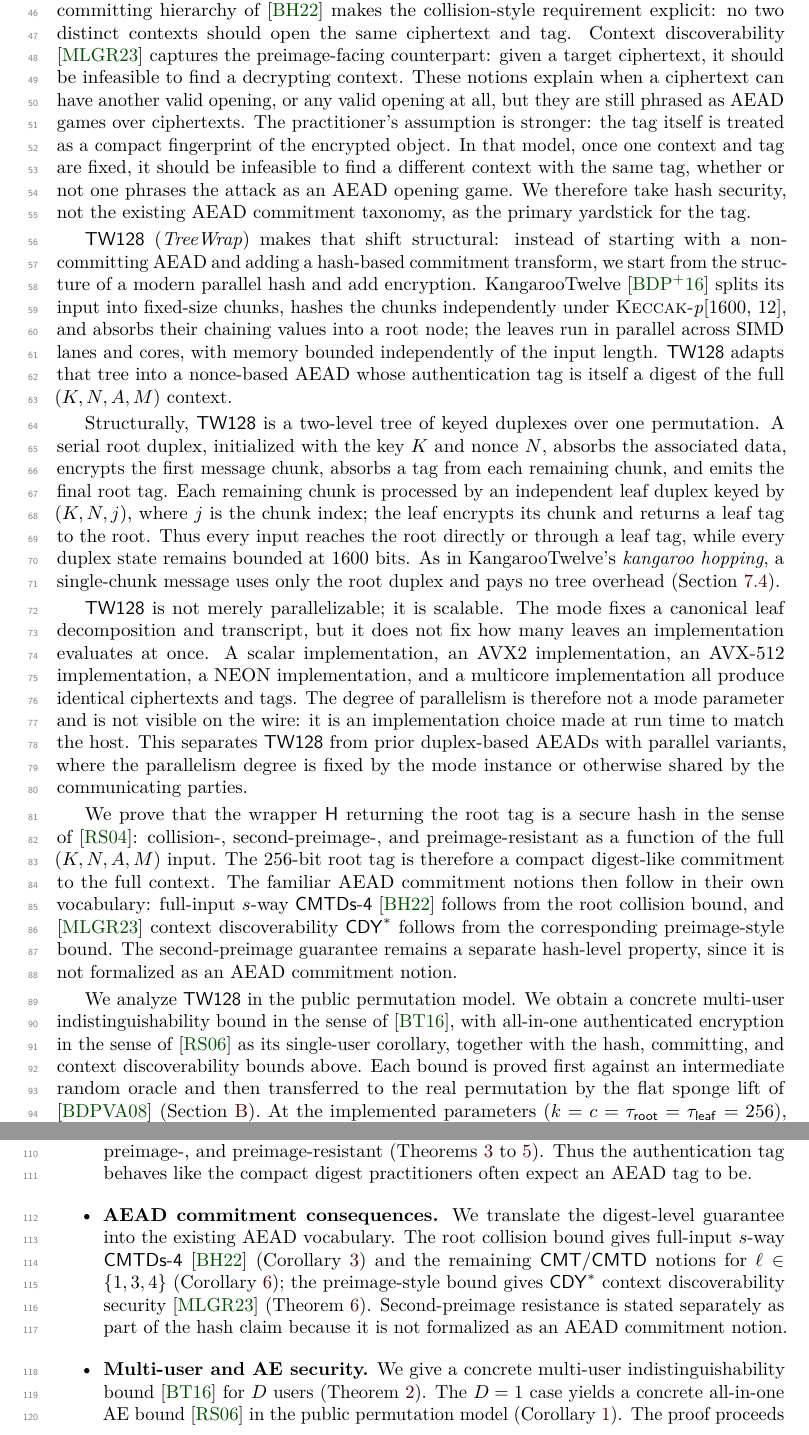
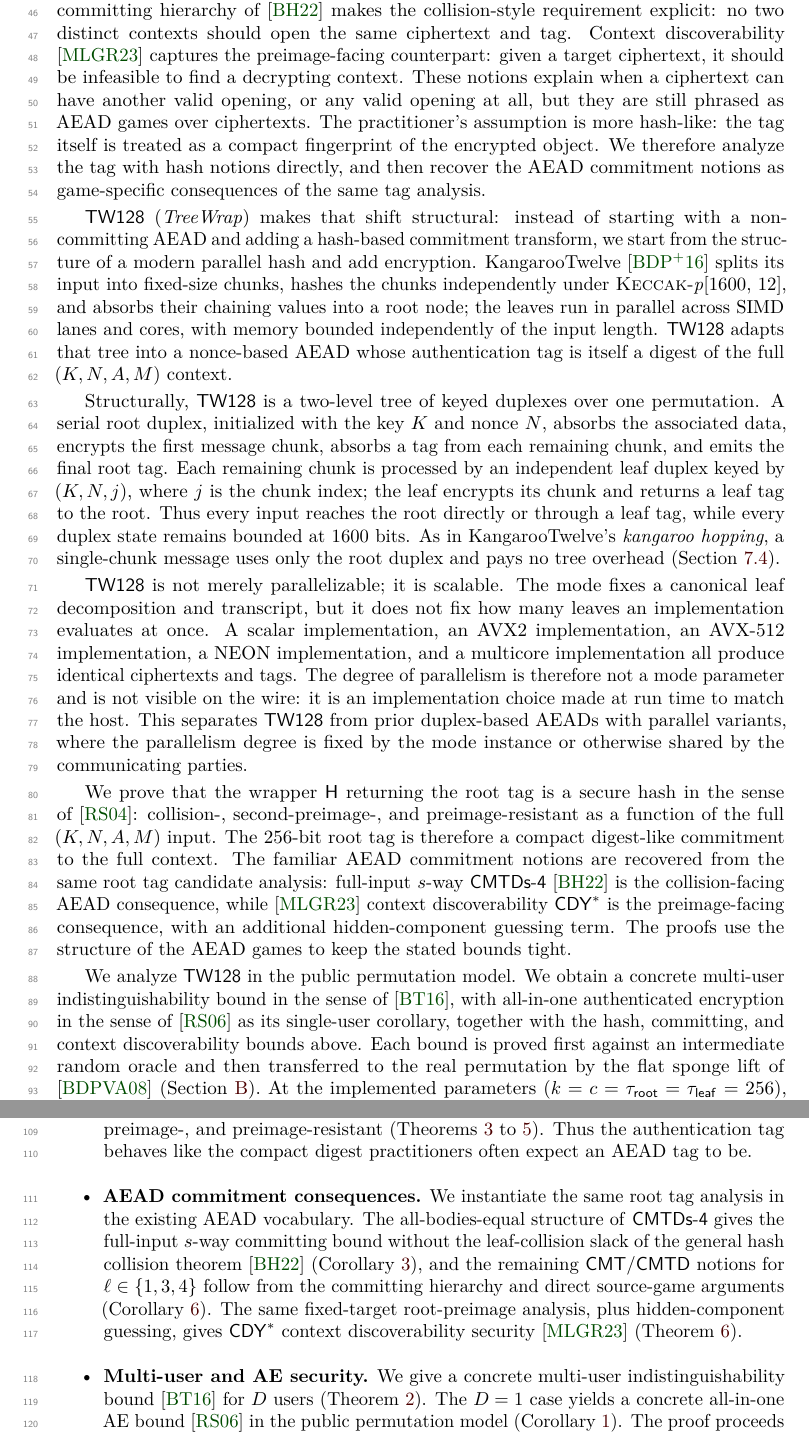
Before and after one commit to codahale/treewrap, a LaTeX document (paper/main.tex, which reads paper/sections/01-introduction.tex): two parts of pages 2 and 3 of 65, joined at a grey line, cut so that both start at the same text. Compiled offline with pdfLaTeX.

Commit message:
Clarify intro commitment framing
Frame CMTDs-4 and CDY* as AEAD-facing consequences of the shared tag analysis rather than black-box corollaries of the hash theorems. Clean up root tag terminology and refresh the compiled paper PDF.

```diff
--- a/paper/sections/01-introduction.tex
+++ b/paper/sections/01-introduction.tex
@@ -31,12 +31,11 @@ same ciphertext and tag. Context discoverability \cite{MLGR23} captures the
 preimage-facing counterpart: given a target ciphertext, it should be infeasible
 to find a decrypting context. These notions explain when a ciphertext can have
 another valid opening, or any valid opening at all, but they are still phrased
-as AEAD games over ciphertexts. The practitioner's assumption is stronger: the
-tag itself is treated as a compact fingerprint of the encrypted object. In that
-model, once one context and tag are fixed, it should be infeasible to find a
-different context with the same tag, whether or not one phrases the attack as
-an AEAD opening game. We therefore take hash security, not the existing AEAD
-commitment taxonomy, as the primary yardstick for the tag.
+as AEAD games over ciphertexts. The practitioner's assumption is more
+hash-like: the tag itself is treated as a compact fingerprint of the encrypted
+object. We therefore analyze the tag with hash notions directly, and then
+recover the AEAD commitment notions as game-specific consequences of the same
+tag analysis.
 
 \TW{} (\emph{TreeWrap}) makes that shift structural: instead of starting with a
 non-committing AEAD and adding a hash-based commitment transform, we start from the
@@ -75,12 +74,12 @@ We prove that the wrapper $\HTW$ returning the root tag is a secure hash in the
 sense of \cite{RS04}: collision-, second-preimage-, and preimage-resistant as a
 function of the full $(K, N, A, M)$ input. The $256$-bit root tag is therefore a
 compact digest-like commitment to the full context. The familiar AEAD
-commitment notions then follow in their own vocabulary: full-input
-$s$-way \textsf{CMTDs-4} \cite{BH22} follows from the root collision bound, and
-\cite{MLGR23} context discoverability $\mathsf{CDY}^\ast$ follows from the
-corresponding preimage-style bound. The second-preimage guarantee remains a
-separate hash-level property, since it is not formalized as an AEAD commitment
-notion.
+commitment notions are recovered from the same root tag candidate analysis:
+full-input $s$-way \textsf{CMTDs-4} \cite{BH22} is the collision-facing AEAD
+consequence, while \cite{MLGR23} context discoverability
+$\mathsf{CDY}^\ast$ is the preimage-facing consequence, with an additional
+hidden-component guessing term. The proofs use the structure of the AEAD games
+to keep the stated bounds tight.
 
 We analyze \TW{} in the public permutation model. We obtain a concrete
 multi-user indistinguishability bound in the sense of \cite{BT16}, with
@@ -118,15 +117,16 @@ authentication, and commitment.
   authentication tag behaves like the compact digest practitioners often expect
   an AEAD tag to be.
 
-\item \textbf{AEAD commitment consequences.} We translate the digest-level
-  guarantee into the existing AEAD vocabulary. The root collision bound gives
-  full-input $s$-way \textsf{CMTDs-4} \cite{BH22} (\Cref{cor:cmtds4}) and the
-  remaining \textsf{CMT}/\textsf{CMTD} notions for $\ell \in \{1, 3, 4\}$
-  (\Cref{cor:committing-combined}); the preimage-style bound gives
+\item \textbf{AEAD commitment consequences.} We instantiate the same root tag
+  analysis in the existing AEAD vocabulary. The all-bodies-equal structure of
+  \textsf{CMTDs-4} gives the full-input $s$-way committing bound without the
+  leaf-collision slack of the general hash collision theorem \cite{BH22}
+  (\Cref{cor:cmtds4}), and the remaining \textsf{CMT}/\textsf{CMTD} notions
+  for $\ell \in \{1, 3, 4\}$ follow from the committing hierarchy and direct
+  source-game arguments (\Cref{cor:committing-combined}). The same fixed-target
+  root-preimage analysis, plus hidden-component guessing, gives
   $\mathsf{CDY}^\ast$ context discoverability security \cite{MLGR23}
-  (\Cref{thm:cdy-full}). Second-preimage resistance is stated separately as
-  part of the hash claim because it is not formalized as an AEAD commitment
-  notion.
+  (\Cref{thm:cdy-full}).
 
 \item \textbf{Multi-user and AE security.} We give a concrete multi-user
   indistinguishability bound \cite{BT16} for $D$ users (\Cref{thm:mu-ind}).
```
Also changed, not shown: paper/main.pdf, paper/sections/01-introduction.tex (6 more changed lines).
